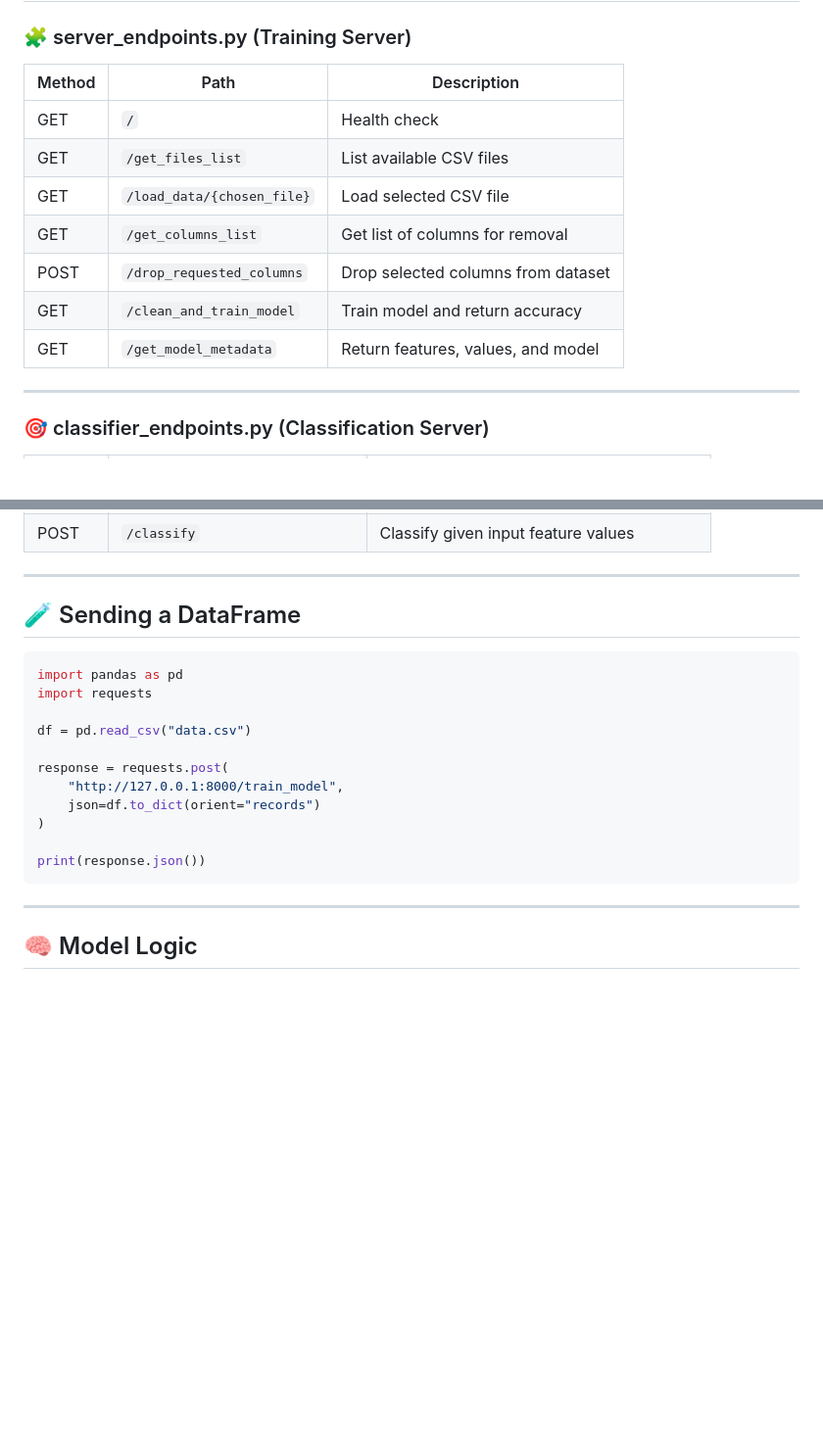
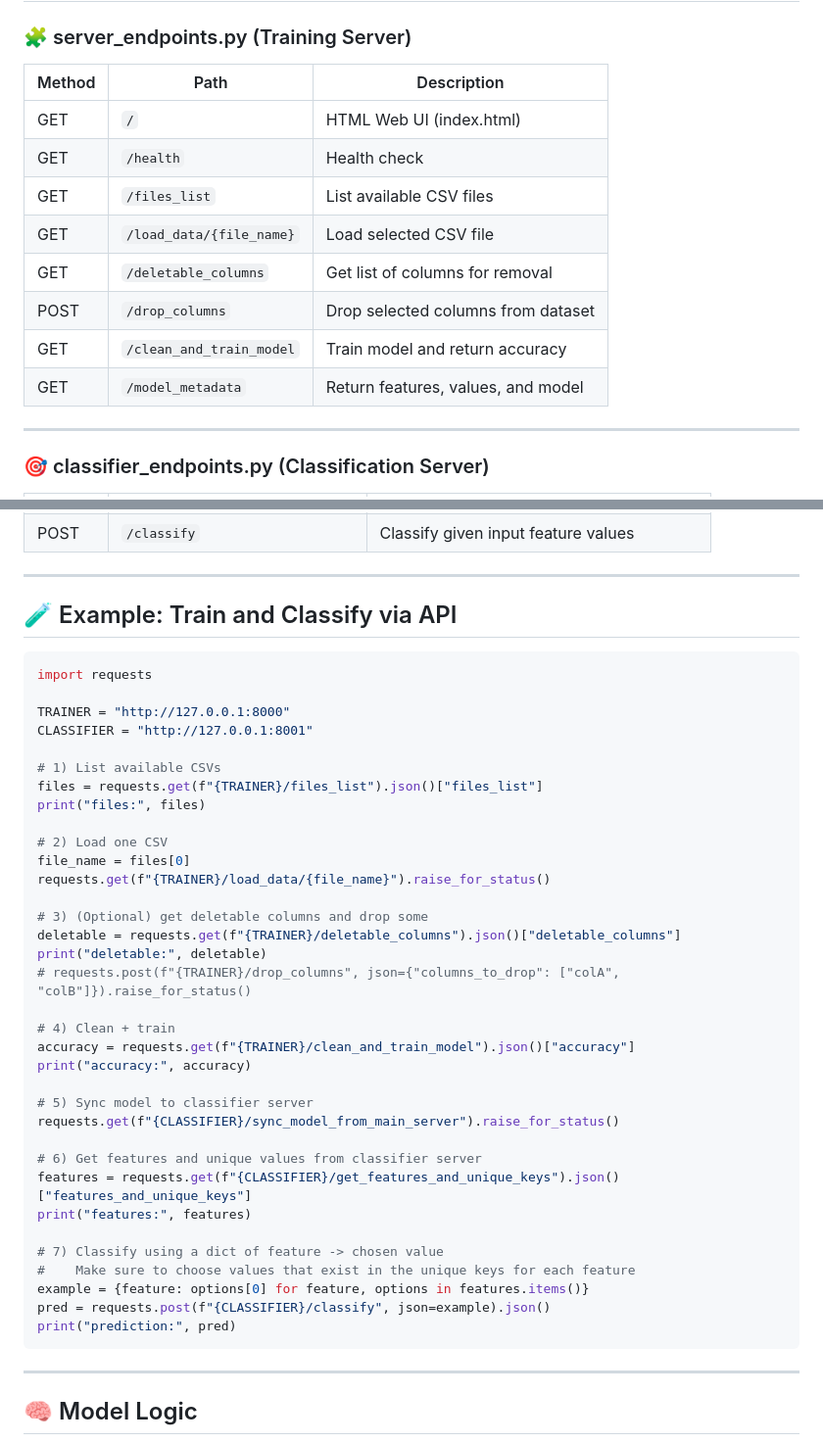
Before and after one commit to AviGoldshtein/Bayesian_classification, a Markdown page: README.md, 2 parts joined by grey strips. Shown at 98% size. Rendered like a GitHub page; blank space fills up the shorter version.

````diff
--- a/README.md
+++ b/README.md
@@ -111,15 +185,16 @@ python main.py
 
 ### 🧩 server_endpoints.py (Training Server)
 
-| Method | Path                        | Description                          |
-|--------|-----------------------------|--------------------------------------|
-| GET    | `/`                         | Health check                         |
-| GET    | `/get_files_list`           | List available CSV files             |
-| GET    | `/load_data/{chosen_file}`  | Load selected CSV file               |
-| GET    | `/get_columns_list`         | Get list of columns for removal      |
-| POST   | `/drop_requested_columns`   | Drop selected columns from dataset   |
-| GET    | `/clean_and_train_model`    | Train model and return accuracy      |
-| GET    | `/get_model_metadata`       | Return features, values, and model   |
+| Method | Path                       | Description                          |
+|--------|----------------------------|--------------------------------------|
+| GET    | `/`                        | HTML Web UI (index.html)             |
+| GET    | `/health`                  | Health check                         |
+| GET    | `/files_list`              | List available CSV files             |
+| GET    | `/load_data/{file_name}`   | Load selected CSV file               |
+| GET    | `/deletable_columns`       | Get list of columns for removal      |
+| POST   | `/drop_columns`            | Drop selected columns from dataset   |
+| GET    | `/clean_and_train_model`   | Train model and return accuracy      |
+| GET    | `/model_metadata`          | Return features, values, and model   |
 
 
 ---
@@ -136,20 +211,43 @@ python main.py
 
 ---
 
-## 🧪 Sending a DataFrame
+## 🧪 Example: Train and Classify via API
 
 ```python
-import pandas as pd
 import requests
 
-df = pd.read_csv("data.csv")
+TRAINER = "http://127.0.0.1:8000"
+CLASSIFIER = "http://127.0.0.1:8001"
 
-response = requests.post(
-    "http://127.0.0.1:8000/train_model",
-    json=df.to_dict(orient="records")
-)
+# 1) List available CSVs
+files = requests.get(f"{TRAINER}/files_list").json()["files_list"]
+print("files:", files)
 
-print(response.json())
+# 2) Load one CSV
+file_name = files[0]
+requests.get(f"{TRAINER}/load_data/{file_name}").raise_for_status()
+
+# 3) (Optional) get deletable columns and drop some
+deletable = requests.get(f"{TRAINER}/deletable_columns").json()["deletable_columns"]
+print("deletable:", deletable)
+# requests.post(f"{TRAINER}/drop_columns", json={"columns_to_drop": ["colA", "colB"]}).raise_for_status()
+
+# 4) Clean + train
+accuracy = requests.get(f"{TRAINER}/clean_and_train_model").json()["accuracy"]
+print("accuracy:", accuracy)
+
+# 5) Sync model to classifier server
+requests.get(f"{CLASSIFIER}/sync_model_from_main_server").raise_for_status()
+
+# 6) Get features and unique values from classifier server
+features = requests.get(f"{CLASSIFIER}/get_features_and_unique_keys").json()["features_and_unique_keys"]
+print("features:", features)
+
+# 7) Classify using a dict of feature -> chosen value
+#    Make sure to choose values that exist in the unique keys for each feature
+example = {feature: options[0] for feature, options in features.items()}
+pred = requests.post(f"{CLASSIFIER}/classify", json=example).json()
+print("prediction:", pred)
 ```
 
 ---
````
Also changed, not shown: other parts of README.md (+91 -17 lines).
